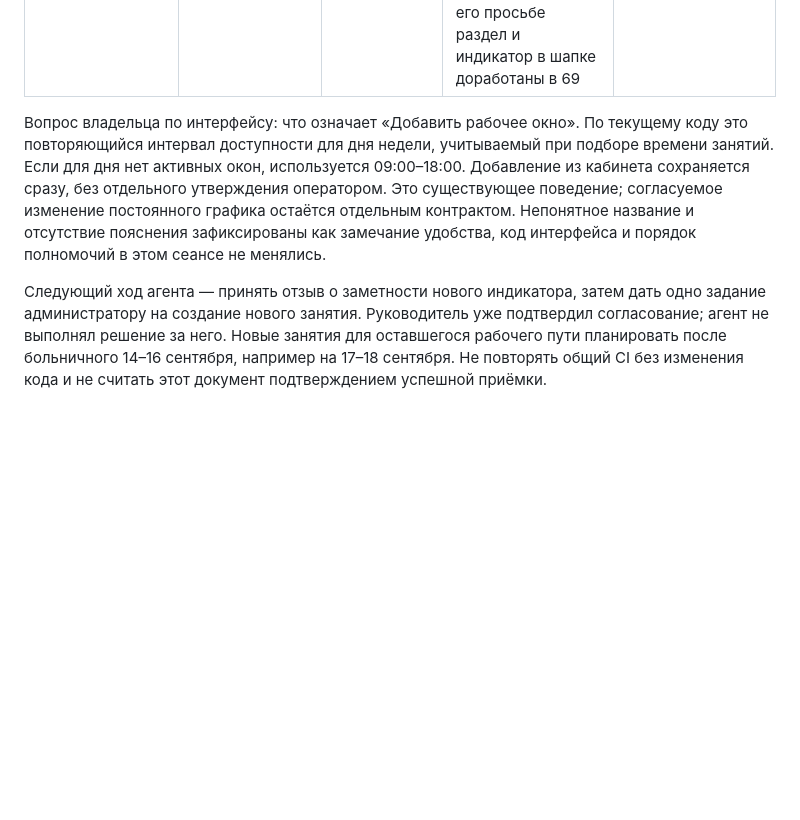
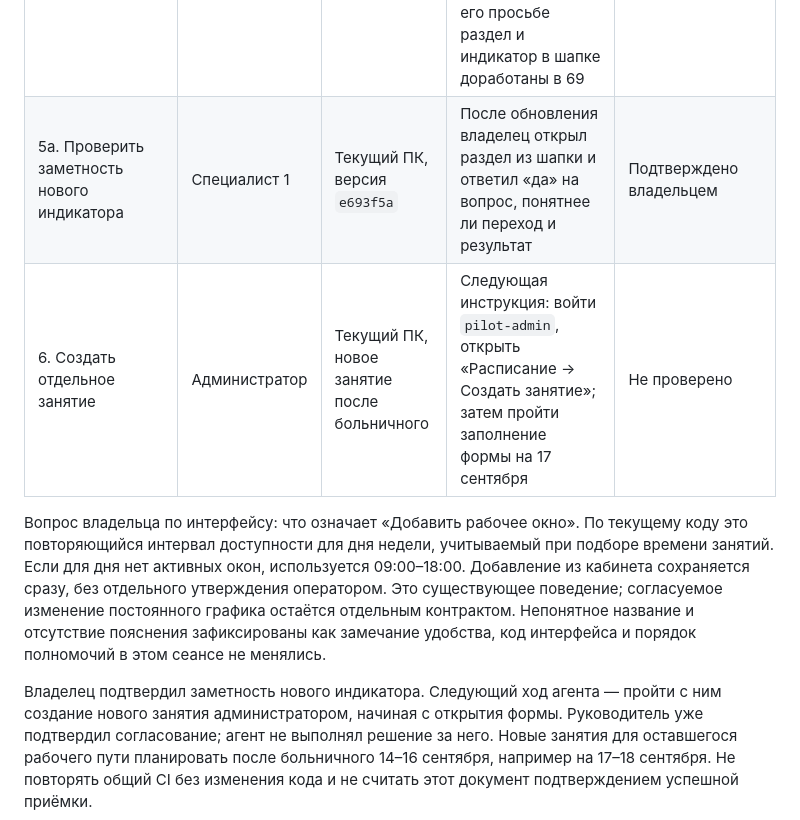
Before and after one commit to Gordey-ap01/rm, a Markdown page: docs/67-guided-role-acceptance.md, the part around the change. Drawn GitHub-style; blank space fills up the shorter version.

```diff
--- a/docs/67-guided-role-acceptance.md
+++ b/docs/67-guided-role-acceptance.md
@@ -101,6 +101,8 @@ SHA-256 `bf48d40c1a3502503e73eca842d60f21b26663df452983191a5f16e99243252e`.
 | 3. Найти и согласовать заявку | Администратор | Текущий ПК, больничный 14–16 сентября | Владелец согласовал; повторная форма создавала впечатление сброса. Ошибка ясности исправлена в 68, результат и история сохранены | Выполнено; найден и исправлен дефект UI |
 | 4. Проверить решение администратора | Руководитель | Текущий ПК, та же заявка | После задания владелец выполнил действие. В открытом UI: `pilot-director`, сообщение «Согласовать: Решение руководителя», счётчик заявок 0 и «Нет новых заявок и решений, ожидающих руководителя» | Выполнено по инструкции, подтверждено чтением UI 15 сентября |
 | 5. Проверить итог заявки в своём кабинете | Специалист 1 | Текущий ПК, больничный 14–16 сентября | Владелец сначала не нашёл запись, затем по ссылке увидел «Согласовано», решение и комментарий руководителя; подтвердил «да теперь вижу». По его просьбе раздел и индикатор в шапке доработаны в 69 | Выполнено с подсказкой, найдено и исправлено замечание удобства |
+| 5а. Проверить заметность нового индикатора | Специалист 1 | Текущий ПК, версия `e693f5a` | После обновления владелец открыл раздел из шапки и ответил «да» на вопрос, понятнее ли переход и результат | Подтверждено владельцем |
+| 6. Создать отдельное занятие | Администратор | Текущий ПК, новое занятие после больничного | Следующая инструкция: войти `pilot-admin`, открыть «Расписание → Создать занятие»; затем пройти заполнение формы на 17 сентября | Не проверено |
 
 Вопрос владельца по интерфейсу: что означает «Добавить рабочее окно».
 По текущему коду это повторяющийся интервал доступности для дня недели,
@@ -111,8 +113,8 @@ SHA-256 `bf48d40c1a3502503e73eca842d60f21b26663df452983191a5f16e99243252e`.
 название и отсутствие пояснения зафиксированы как замечание удобства,
 код интерфейса и порядок полномочий в этом сеансе не менялись.
 
-Следующий ход агента — принять отзыв о заметности нового индикатора,
-затем дать одно задание администратору на создание нового занятия.
+Владелец подтвердил заметность нового индикатора. Следующий ход агента —
+пройти с ним создание нового занятия администратором, начиная с открытия формы.
 Руководитель уже подтвердил согласование; агент не выполнял решение за него.
 Новые занятия для оставшегося рабочего пути планировать после больничного
 14–16 сентября, например на 17–18 сентября. Не повторять общий CI без
```
Also changed, not shown: docs/continuation.md (+3 -2 lines).
